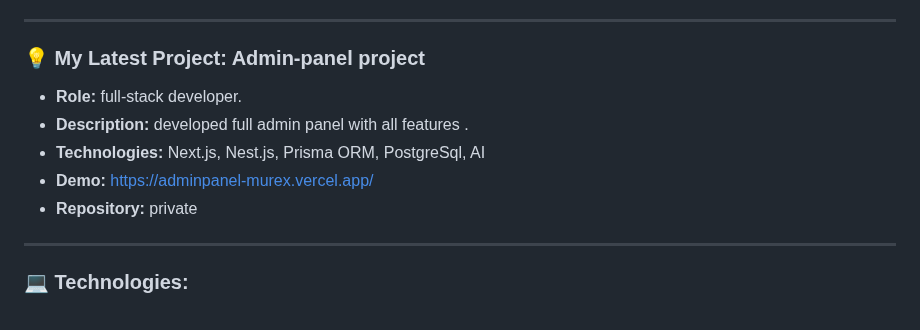
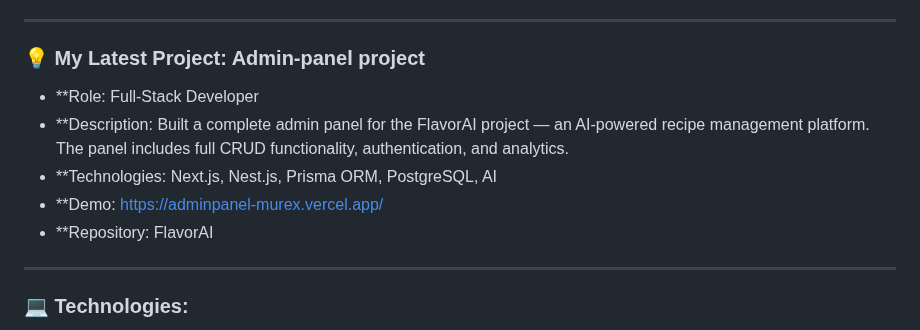
Before and after one commit to OstapoKapo/OstapoKapo, a Markdown page: README.md, the part around the change. Drawn GitHub-style.

```diff
--- a/README.md
+++ b/README.md
@@ -10,11 +10,11 @@ As a Web Developer, I am skilled in front-end and back-end development, with a p
 
 ### 💡 My Latest Project: Admin-panel project
 
-* **Role:** full-stack developer.
-* **Description:** developed full admin panel with all features .
-* **Technologies:** Next.js, Nest.js, Prisma ORM, PostgreSql, AI
-* **Demo:** https://adminpanel-murex.vercel.app/
-* **Repository:** private
+* **Role: Full-Stack Developer
+* **Description: Built a complete admin panel for the FlavorAI project — an AI-powered recipe management platform. The panel includes full CRUD functionality, authentication, and analytics.
+* **Technologies: Next.js, Nest.js, Prisma ORM, PostgreSQL, AI
+* **Demo: https://adminpanel-murex.vercel.app/
+* **Repository: FlavorAI
 
 ---
 
```
